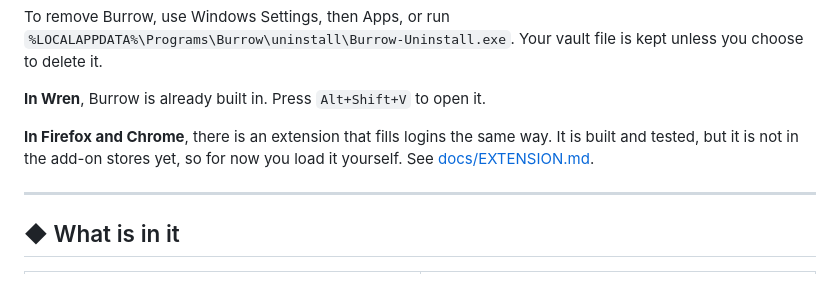
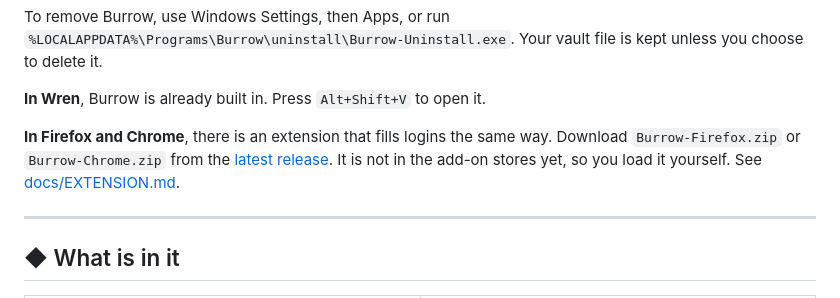
Before and after one commit to Tuftle/burrow, a Markdown page: README.md, the part around the change. GitHub-like rendering.

Commit message:
Point the README and extension guide at the 0.2.0 release

```diff
--- a/README.md
+++ b/README.md
@@ -71,8 +71,9 @@ Your vault file is kept unless you choose to delete it.
 
 **In Wren**, Burrow is already built in. Press `Alt+Shift+V` to open it.
 
-**In Firefox and Chrome**, there is an extension that fills logins the same way. It is built and tested, but it is not in
-the add-on stores yet, so for now you load it yourself. See [docs/EXTENSION.md](docs/EXTENSION.md).
+**In Firefox and Chrome**, there is an extension that fills logins the same way. Download `Burrow-Firefox.zip` or
+`Burrow-Chrome.zip` from the [latest release](https://github.com/Tuftle/burrow/releases/latest). It is not in the add-on
+stores yet, so you load it yourself. See [docs/EXTENSION.md](docs/EXTENSION.md).
 
 ---
 
```
Also changed, not shown: docs/EXTENSION.md (+5 -2 lines).
